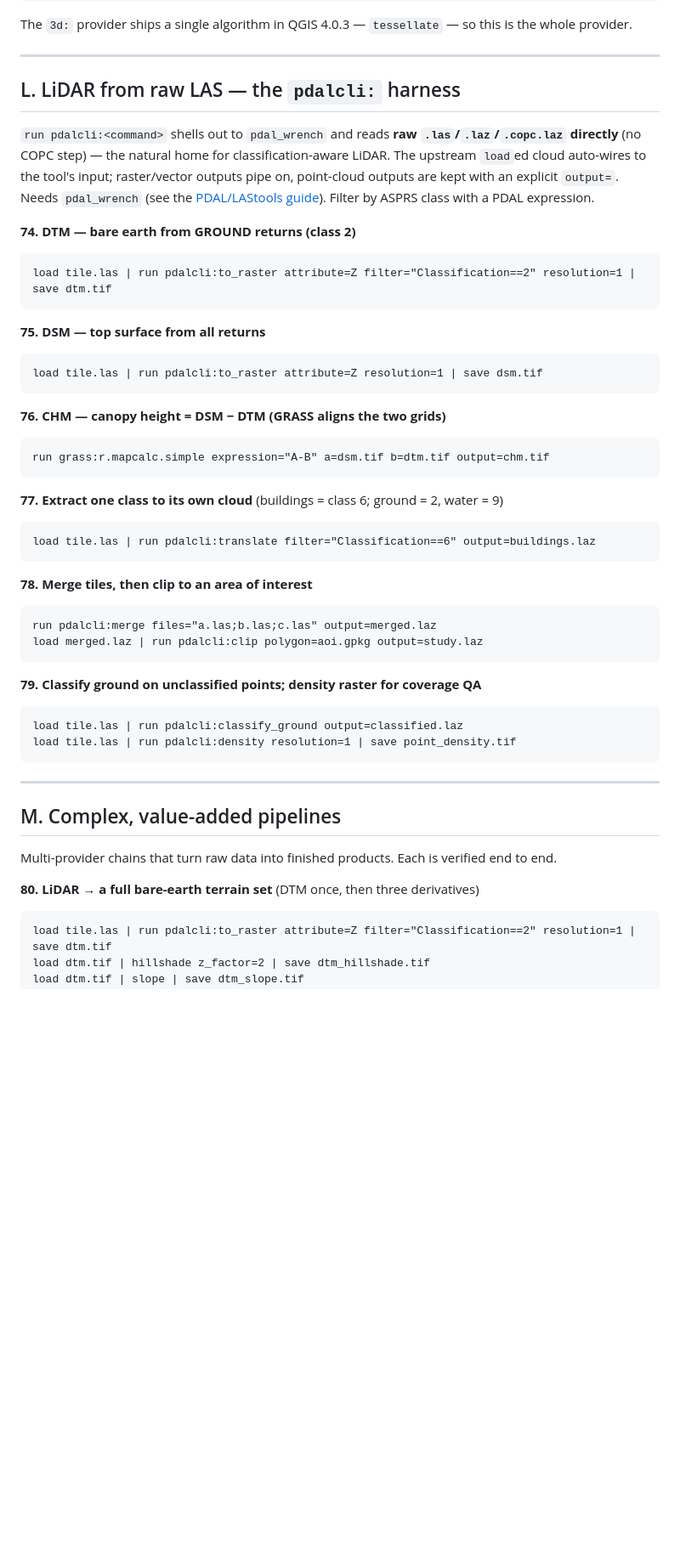
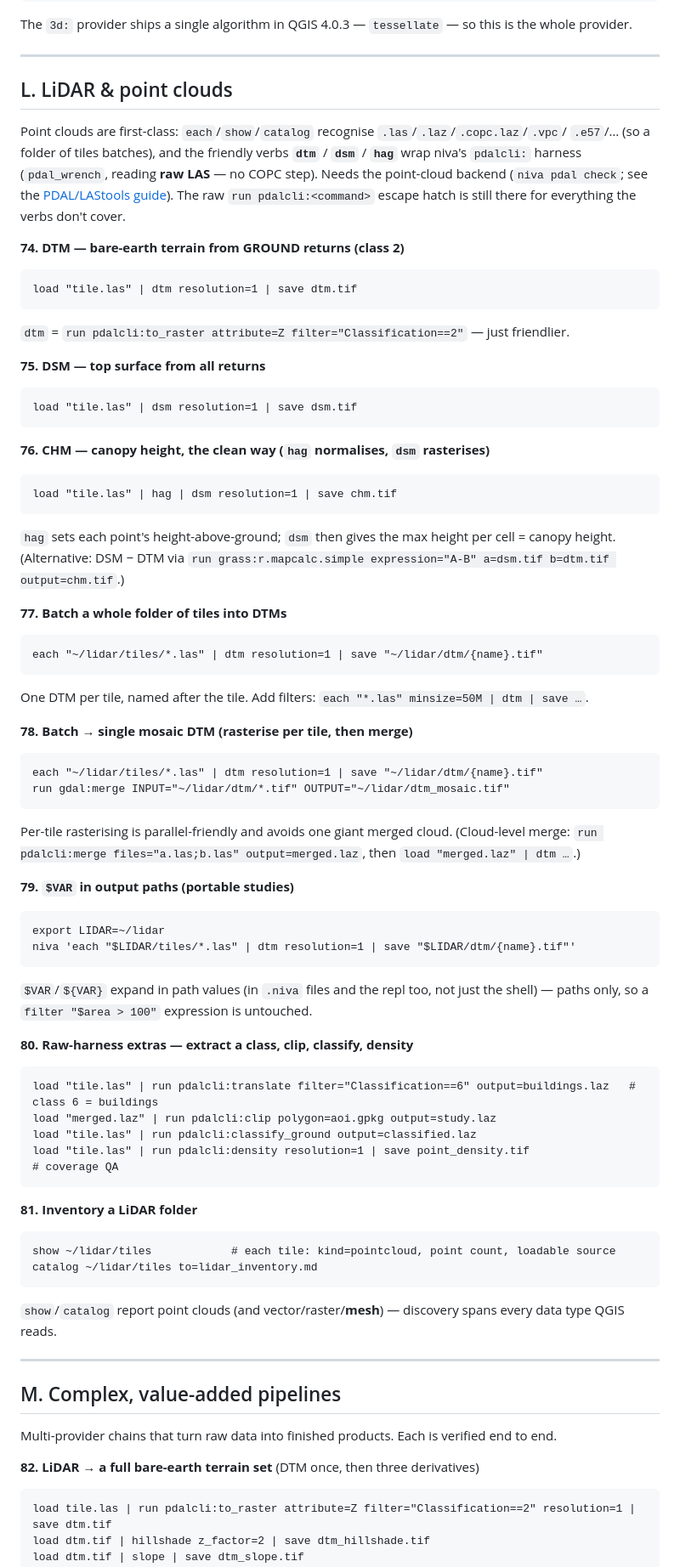
Before and after one commit to johnzastrow/niva, a Markdown page: docs/guide/cookbook.md, the part around one of its changes. Shown at 85% size. Rendered like a GitHub page; blank space fills up the shorter version.

````diff
--- a/docs/guide/cookbook.md
+++ b/docs/guide/cookbook.md
@@ -494,45 +494,69 @@ whole provider.
 
 ---
 
-## L. LiDAR from raw LAS — the `pdalcli:` harness
+## L. LiDAR & point clouds
 
-`run pdalcli:<command>` shells out to `pdal_wrench` and reads **raw `.las`/`.laz`/`.copc.laz`
-directly** (no COPC step) — the natural home for classification-aware LiDAR. The upstream
-`load`ed cloud auto-wires to the tool's input; raster/vector outputs pipe on, point-cloud
-outputs are kept with an explicit `output=`. Needs `pdal_wrench` (see the
-[PDAL/LAStools guide](pdal-lastools-qgis4.md)). Filter by ASPRS class with a PDAL expression.
+Point clouds are first-class: `each`/`show`/`catalog` recognise `.las`/`.laz`/`.copc.laz`/`.vpc`/
+`.e57`/… (so a folder of tiles batches), and the friendly verbs **`dtm`** / **`dsm`** / **`hag`**
+wrap niva's `pdalcli:` harness (`pdal_wrench`, reading **raw LAS** — no COPC step). Needs the
+point-cloud backend (`niva pdal check`; see the [PDAL/LAStools guide](pdal-lastools-qgis4.md)). The
+raw `run pdalcli:<command>` escape hatch is still there for everything the verbs don't cover.
 
-**74. DTM — bare earth from GROUND returns (class 2)**
+**74. DTM — bare-earth terrain from GROUND returns (class 2)**
 ```
-load tile.las | run pdalcli:to_raster attribute=Z filter="Classification==2" resolution=1 | save dtm.tif
+load "tile.las" | dtm resolution=1 | save dtm.tif
 ```
+`dtm` = `run pdalcli:to_raster attribute=Z filter="Classification==2"` — just friendlier.
 
 **75. DSM — top surface from all returns**
 ```
-load tile.las | run pdalcli:to_raster attribute=Z resolution=1 | save dsm.tif
+load "tile.las" | dsm resolution=1 | save dsm.tif
 ```
 
-**76. CHM — canopy height = DSM − DTM (GRASS aligns the two grids)**
+**76. CHM — canopy height, the clean way (`hag` normalises, `dsm` rasterises)**
 ```
-run grass:r.mapcalc.simple expression="A-B" a=dsm.tif b=dtm.tif output=chm.tif
+load "tile.las" | hag | dsm resolution=1 | save chm.tif
+```
+`hag` sets each point's height-above-ground; `dsm` then gives the max height per cell = canopy
+height. (Alternative: DSM − DTM via `run grass:r.mapcalc.simple expression="A-B" a=dsm.tif b=dtm.tif output=chm.tif`.)
+
+**77. Batch a whole folder of tiles into DTMs**
+```
+each "~/lidar/tiles/*.las" | dtm resolution=1 | save "~/lidar/dtm/{name}.tif"
+```
+One DTM per tile, named after the tile. Add filters: `each "*.las" minsize=50M | dtm | save …`.
+
+**78. Batch → single mosaic DTM (rasterise per tile, then merge)**
+```
+each "~/lidar/tiles/*.las" | dtm resolution=1 | save "~/lidar/dtm/{name}.tif"
+run gdal:merge INPUT="~/lidar/dtm/*.tif" OUTPUT="~/lidar/dtm_mosaic.tif"
+```
+Per-tile rasterising is parallel-friendly and avoids one giant merged cloud. (Cloud-level merge:
+`run pdalcli:merge files="a.las;b.las" output=merged.laz`, then `load "merged.laz" | dtm …`.)
+
+**79. `$VAR` in output paths (portable studies)**
+```
+export LIDAR=~/lidar
+niva 'each "$LIDAR/tiles/*.las" | dtm resolution=1 | save "$LIDAR/dtm/{name}.tif"'
+```
+`$VAR`/`${VAR}` expand in path values (in `.niva` files and the repl too, not just the shell) —
+paths only, so a `filter "$area > 100"` expression is untouched.
+
+**80. Raw-harness extras — extract a class, clip, classify, density**
+```
+load "tile.las" | run pdalcli:translate filter="Classification==6" output=buildings.laz   # class 6 = buildings
+load "merged.laz" | run pdalcli:clip polygon=aoi.gpkg output=study.laz
+load "tile.las" | run pdalcli:classify_ground output=classified.laz
+load "tile.las" | run pdalcli:density resolution=1 | save point_density.tif                 # coverage QA
 ```
 
-**77. Extract one class to its own cloud** (buildings = class 6; ground = 2, water = 9)
+**81. Inventory a LiDAR folder**
 ```
-load tile.las | run pdalcli:translate filter="Classification==6" output=buildings.laz
+show ~/lidar/tiles            # each tile: kind=pointcloud, point count, loadable source
+catalog ~/lidar/tiles to=lidar_inventory.md
 ```
-
-**78. Merge tiles, then clip to an area of interest**
-```
-run pdalcli:merge files="a.las;b.las;c.las" output=merged.laz
-load merged.laz | run pdalcli:clip polygon=aoi.gpkg output=study.laz
-```
-
-**79. Classify ground on unclassified points; density raster for coverage QA**
-```
-load tile.las | run pdalcli:classify_ground output=classified.laz
-load tile.las | run pdalcli:density resolution=1 | save point_density.tif
-```
+`show`/`catalog` report point clouds (and vector/raster/**mesh**) — discovery spans every data
+type QGIS reads.
 
 ---
 
@@ -540,7 +564,7 @@ load tile.las | run pdalcli:density resolution=1 | save point_density.tif
 
 Multi-provider chains that turn raw data into finished products. Each is verified end to end.
 
-**80. LiDAR → a full bare-earth terrain set** (DTM once, then three derivatives)
+**82. LiDAR → a full bare-earth terrain set** (DTM once, then three derivatives)
 ```
 load tile.las | run pdalcli:to_raster attribute=Z filter="Classification==2" resolution=1 | save dtm.tif
 load dtm.tif | hillshade z_factor=2 | save dtm_hillshade.tif
````
Also changed, not shown: other parts of docs/guide/cookbook.md (+22 -22 lines), docs/guide/reference.md (+37 -11 lines).
